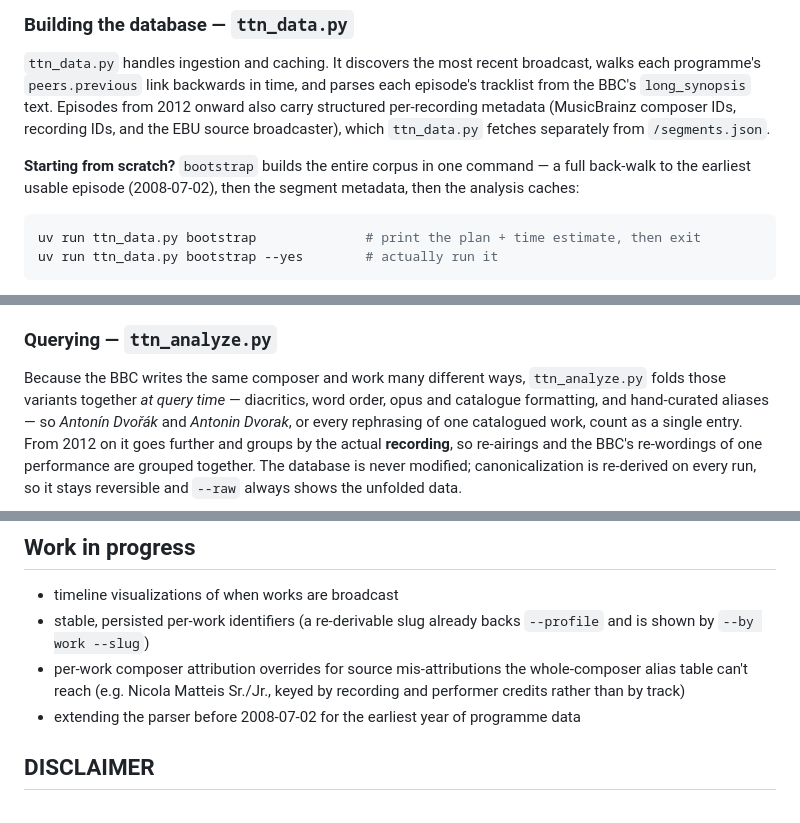
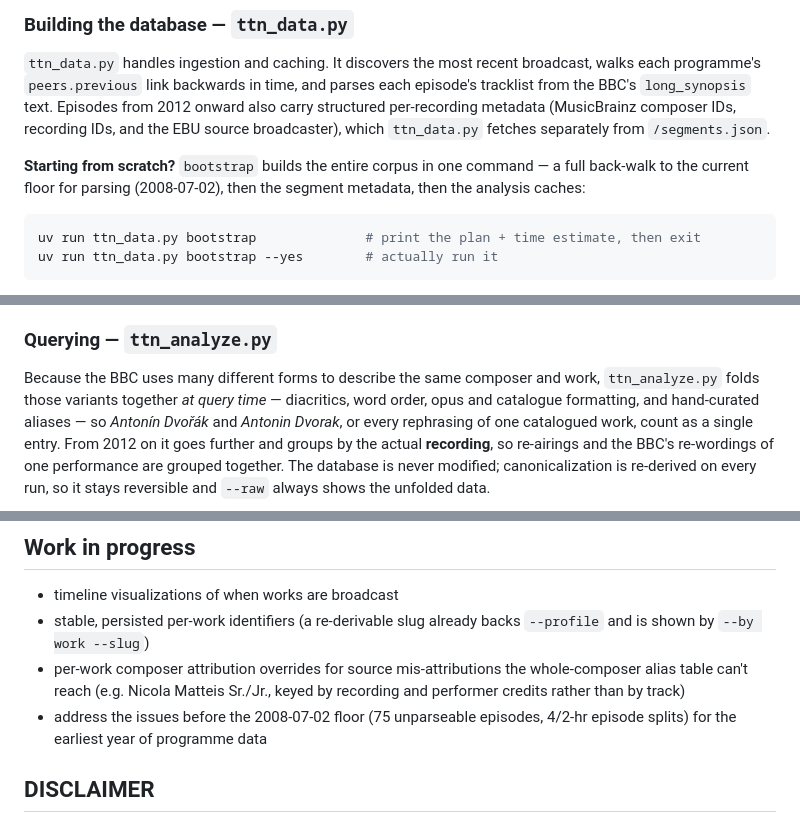
Before and after one commit to nicksweeney/notturnometer, a Markdown page: README.md, 3 parts joined by grey strips. Drawn GitHub-style.

Commit message:
docs(README): clarify the 2008-07-02 parse floor and the pre-floor back-burner
Frame 2008-07-02 as the current parsing floor (not the earliest usable episode —
real content exists below it), reword the canonicalization intro, and note the
pre-floor back-burner concretely (75 unparseable time-less episodes + the 4h/2h
episode split) instead of "extend the parser".

Co-Authored-By: Claude Opus 4.8 <noreply@anthropic.com>

````diff
--- a/README.md
+++ b/README.md
@@ -95,7 +95,7 @@ Episodes from 2012 onward also carry structured per-recording metadata
 `ttn_data.py` fetches separately from `/segments.json`.
 
 **Starting from scratch?** `bootstrap` builds the entire corpus in one command —
-a full back-walk to the earliest usable episode (2008-07-02), then the segment
+a full back-walk to the current floor for parsing (2008-07-02), then the segment
 metadata, then the analysis caches:
 
 ```bash
@@ -138,7 +138,7 @@ published policy.
 
 ### Querying — `ttn_analyze.py`
 
-Because the BBC writes the same composer and work many different ways,
+Because the BBC uses many different forms to describe the same composer and work,
 `ttn_analyze.py` folds those variants together *at query time* — diacritics,
 word order, opus and catalogue formatting, and hand-curated aliases — so
 *Antonín Dvořák* and *Antonin Dvorak*, or every rephrasing of one catalogued
@@ -298,7 +298,8 @@ uv run ttn_analyze.py ttn.sqlite --by composer --top 0 --csv composers.csv
 - per-work composer attribution overrides for source mis-attributions the
   whole-composer alias table can't reach (e.g. Nicola Matteis Sr./Jr., keyed by
   recording and performer credits rather than by track)
-- extending the parser before 2008-07-02 for the earliest year of programme data
+- address the issues before the 2008-07-02 floor (75 unparseable episodes,
+  4/2-hr episode splits) for the earliest year of programme data
 
 ## DISCLAIMER
 
````
